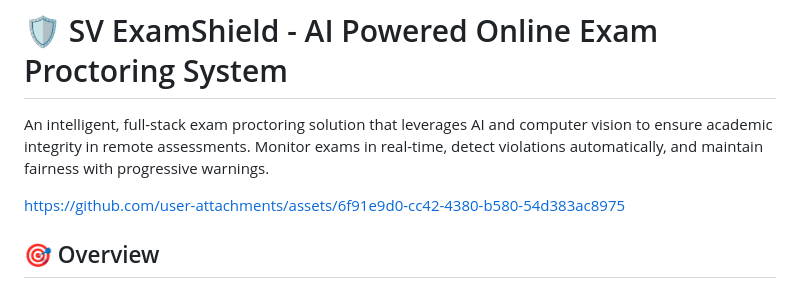
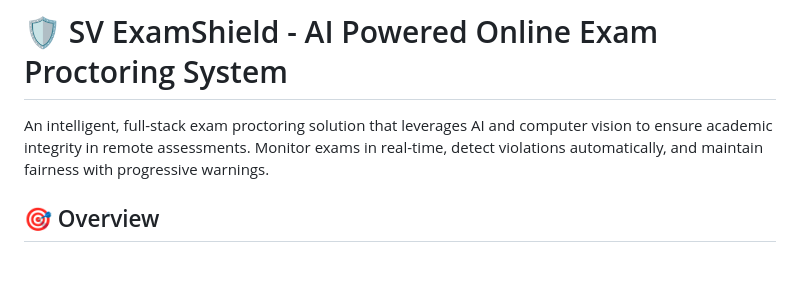
Before and after one commit to gethubvikas123/SV-ExamShield---AI-Powered-Exam-Proctoring-System-, a Markdown page: README.md, the part around the change. GitHub-like rendering; blank space fills up the shorter version.

```diff
--- a/README.md
+++ b/README.md
@@ -2,7 +2,6 @@
 
 An intelligent, full-stack exam proctoring solution that leverages AI and computer vision to ensure academic integrity in remote assessments. Monitor exams in real-time, detect violations automatically, and maintain fairness with progressive warnings.
 
-https://github.com/user-attachments/assets/6f91e9d0-cc42-4380-b580-54d383ac8975
 
 ## 🎯 Overview
 
```
